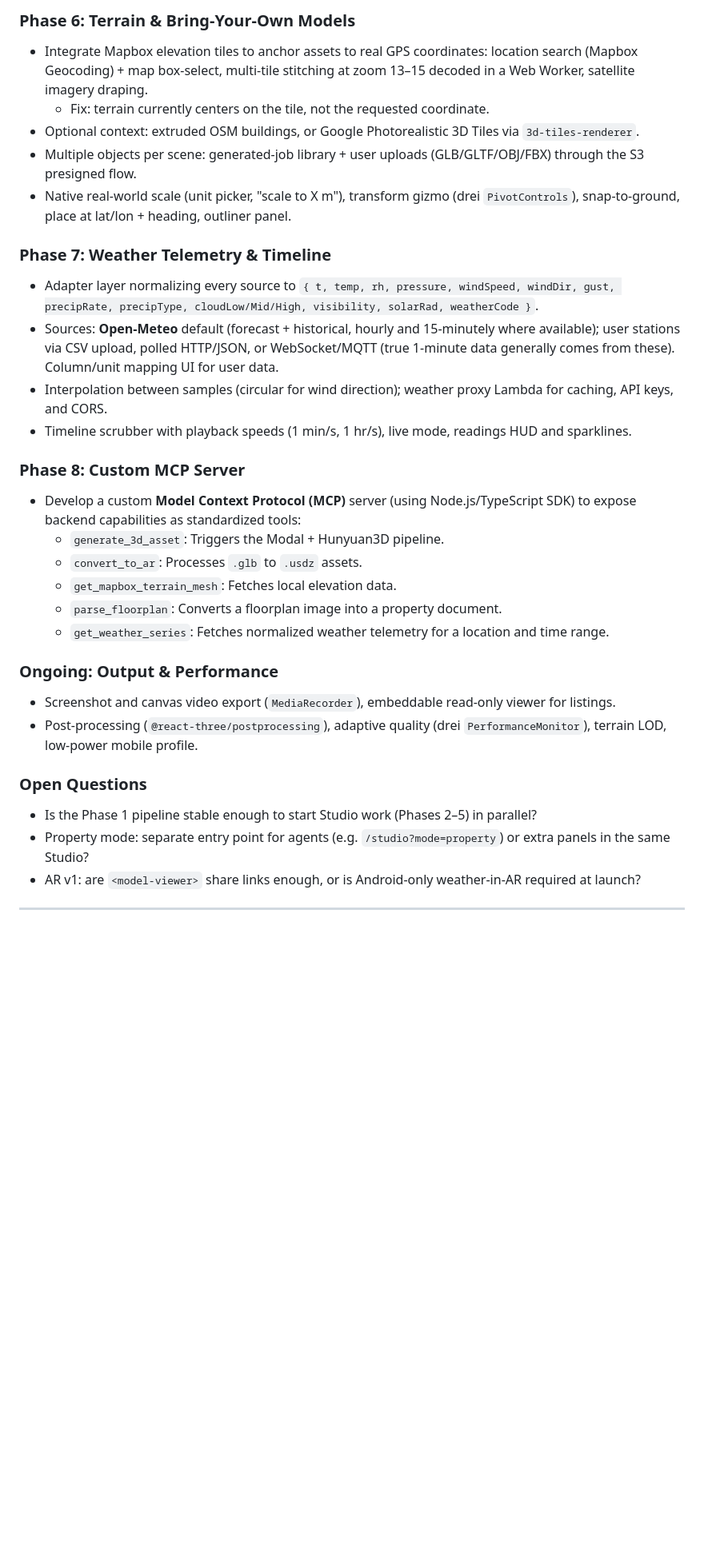
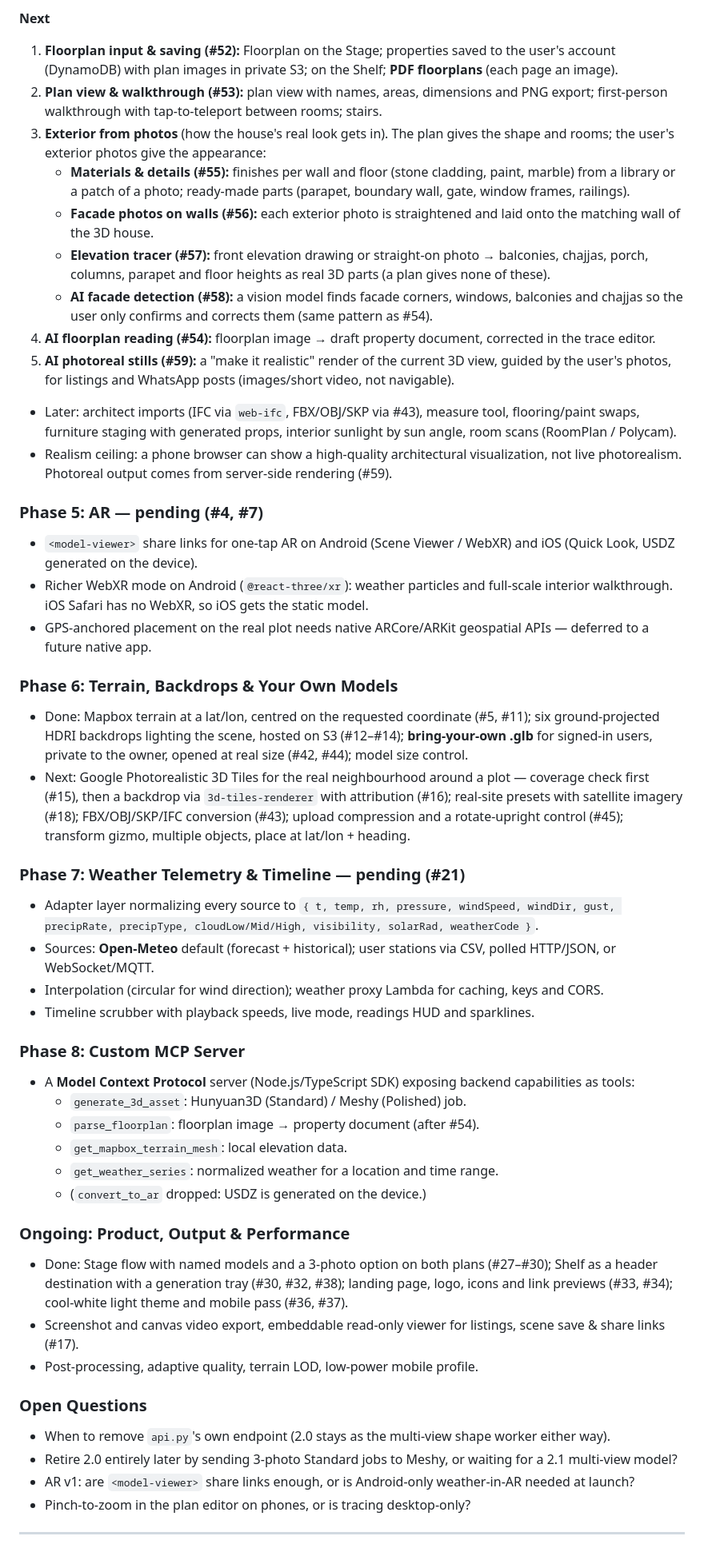
Before and after one commit to 4Hasham/atomSphere, a Markdown page: docs/plan.md, the part around one of its changes. Shown at 80% size. GitHub-like rendering; blank space fills up the shorter version.

```diff
--- a/docs/plan.md
+++ b/docs/plan.md
@@ -89,33 +98,50 @@
 
-### Phase 6: Terrain & Bring-Your-Own Models
-* Integrate Mapbox elevation tiles to anchor assets to real GPS coordinates: location search (Mapbox Geocoding) + map box-select, multi-tile stitching at zoom 13–15 decoded in a Web Worker, satellite imagery draping.
-  * Fix: terrain currently centers on the tile, not the requested coordinate.
-* Optional context: extruded OSM buildings, or Google Photorealistic 3D Tiles via `3d-tiles-renderer`.
-* Multiple objects per scene: generated-job library + user uploads (GLB/GLTF/OBJ/FBX) through the S3 presigned flow.
-* Native real-world scale (unit picker, "scale to X m"), transform gizmo (drei `PivotControls`), snap-to-ground, place at lat/lon + heading, outliner panel.
+**Next**
+1. **Floorplan input & saving (#52):** Floorplan on the Stage; properties saved to the user's account (DynamoDB) with plan images in private S3; on the Shelf; **PDF floorplans** (each page an image).
+2. **Plan view & walkthrough (#53):** plan view with names, areas, dimensions and PNG export; first-person walkthrough with tap-to-teleport between rooms; stairs.
+3. **Exterior from photos** (how the house's real look gets in). The plan gives the shape and rooms; the user's exterior photos give the appearance:
+   * **Materials & details (#55):** finishes per wall and floor (stone cladding, paint, marble) from a library or a patch of a photo; ready-made parts (parapet, boundary wall, gate, window frames, railings).
+   * **Facade photos on walls (#56):** each exterior photo is straightened and laid onto the matching wall of the 3D house.
+   * **Elevation tracer (#57):** front elevation drawing or straight-on photo → balconies, chajjas, porch, columns, parapet and floor heights as real 3D parts (a plan gives none of these).
+   * **AI facade detection (#58):** a vision model finds facade corners, windows, balconies and chajjas so the user only confirms and corrects them (same pattern as #54).
+4. **AI floorplan reading (#54):** floorplan image → draft property document, corrected in the trace editor.
+5. **AI photoreal stills (#59):** a "make it realistic" render of the current 3D view, guided by the user's photos, for listings and WhatsApp posts (images/short video, not navigable).
+* Later: architect imports (IFC via `web-ifc`, FBX/OBJ/SKP via #43), measure tool, flooring/paint swaps, furniture staging with generated props, interior sunlight by sun angle, room scans (RoomPlan / Polycam).
+* Realism ceiling: a phone browser can show a high-quality architectural visualization, not live photorealism. Photoreal output comes from server-side rendering (#59).
 
-### Phase 7: Weather Telemetry & Timeline
+### Phase 5: AR — pending (#4, #7)
+* `<model-viewer>` share links for one-tap AR on Android (Scene Viewer / WebXR) and iOS (Quick Look, USDZ generated on the device).
+* Richer WebXR mode on Android (`@react-three/xr`): weather particles and full-scale interior walkthrough. iOS Safari has no WebXR, so iOS gets the static model.
+* GPS-anchored placement on the real plot needs native ARCore/ARKit geospatial APIs — deferred to a future native app.
+
+### Phase 6: Terrain, Backdrops & Your Own Models
+* Done: Mapbox terrain at a lat/lon, centred on the requested coordinate (#5, #11); six ground-projected HDRI backdrops lighting the scene, hosted on S3 (#12–#14); **bring-your-own .glb** for signed-in users, private to the owner, opened at real size (#42, #44); model size control.
+* Next: Google Photorealistic 3D Tiles for the real neighbourhood around a plot — coverage check first (#15), then a backdrop via `3d-tiles-renderer` with attribution (#16); real-site presets with satellite imagery (#18); FBX/OBJ/SKP/IFC conversion (#43); upload compression and a rotate-upright control (#45); transform gizmo, multiple objects, place at lat/lon + heading.
+
+### Phase 7: Weather Telemetry & Timeline — pending (#21)
 * Adapter layer normalizing every source to `{ t, temp, rh, pressure, windSpeed, windDir, gust, precipRate, precipType, cloudLow/Mid/High, visibility, solarRad, weatherCode }`.
-* Sources: **Open-Meteo** default (forecast + historical, hourly and 15-minutely where available); user stations via CSV upload, polled HTTP/JSON, or WebSocket/MQTT (true 1-minute data generally comes from these). Column/unit mapping UI for user data.
-* Interpolation between samples (circular for wind direction); weather proxy Lambda for caching, API keys, and CORS.
-* Timeline scrubber with playback speeds (1 min/s, 1 hr/s), live mode, readings HUD and sparklines.
+* Sources: **Open-Meteo** default (forecast + historical); user stations via CSV, polled HTTP/JSON, or WebSocket/MQTT.
+* Interpolation (circular for wind direction); weather proxy Lambda for caching, keys and CORS.
+* Timeline scrubber with playback speeds, live mode, readings HUD and sparklines.
 
 ### Phase 8: Custom MCP Server
-* Develop a custom **Model Context Protocol (MCP)** server (using Node.js/TypeScript SDK) to expose backend capabilities as standardized tools:
-  * `generate_3d_asset`: Triggers the Modal + Hunyuan3D pipeline.
-  * `convert_to_ar`: Processes `.glb` to `.usdz` assets.
-  * `get_mapbox_terrain_mesh`: Fetches local elevation data.
-  * `parse_floorplan`: Converts a floorplan image into a property document.
-  * `get_weather_series`: Fetches normalized weather telemetry for a location and time range.
+* A **Model Context Protocol** server (Node.js/TypeScript SDK) exposing backend capabilities as tools:
+  * `generate_3d_asset`: Hunyuan3D (Standard) / Meshy (Polished) job.
+  * `parse_floorplan`: floorplan image → property document (after #54).
+  * `get_mapbox_terrain_mesh`: local elevation data.
+  * `get_weather_series`: normalized weather for a location and time range.
+  * (`convert_to_ar` dropped: USDZ is generated on the device.)
 
-### Ongoing: Output & Performance
-* Screenshot and canvas video export (`MediaRecorder`), embeddable read-only viewer for listings.
-* Post-processing (`@react-three/postprocessing`), adaptive quality (drei `PerformanceMonitor`), terrain LOD, low-power mobile profile.
+### Ongoing: Product, Output & Performance
+* Done: Stage flow with named models and a 3-photo option on both plans (#27–#30); Shelf as a header destination with a generation tray (#30, #32, #38); landing page, logo, icons and link previews (#33, #34); cool-white light theme and mobile pass (#36, #37).
+* Screenshot and canvas video export, embeddable read-only viewer for listings, scene save & share links (#17).
+* Post-processing, adaptive quality, terrain LOD, low-power mobile profile.
 
 ### Open Questions
-* Is the Phase 1 pipeline stable enough to start Studio work (Phases 2–5) in parallel?
-* Property mode: separate entry point for agents (e.g. `/studio?mode=property`) or extra panels in the same Studio?
-* AR v1: are `<model-viewer>` share links enough, or is Android-only weather-in-AR required at launch?
+* When to remove `api.py`'s own endpoint (2.0 stays as the multi-view shape worker either way).
+* Retire 2.0 entirely later by sending 3-photo Standard jobs to Meshy, or waiting for a 2.1 multi-view model?
+* AR v1: are `<model-viewer>` share links enough, or is Android-only weather-in-AR needed at launch?
+* Pinch-to-zoom in the plan editor on phones, or is tracing desktop-only?
 
 ---
 
```
Also changed, not shown: other parts of docs/plan.md (+95 -89 lines).
